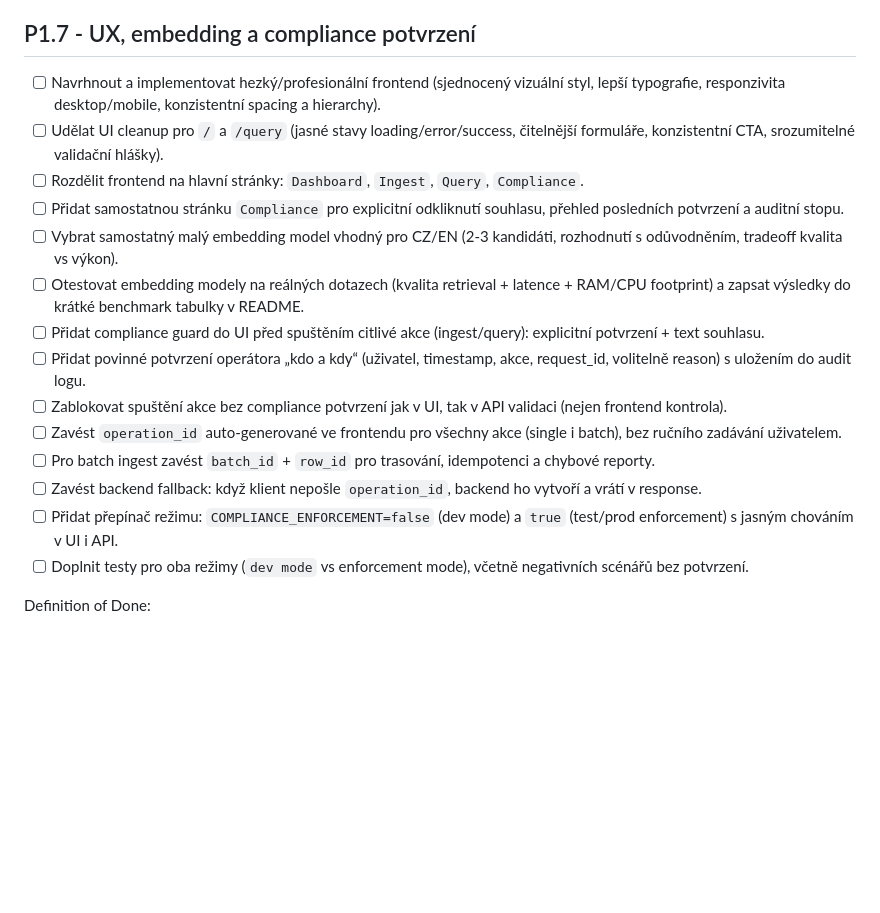
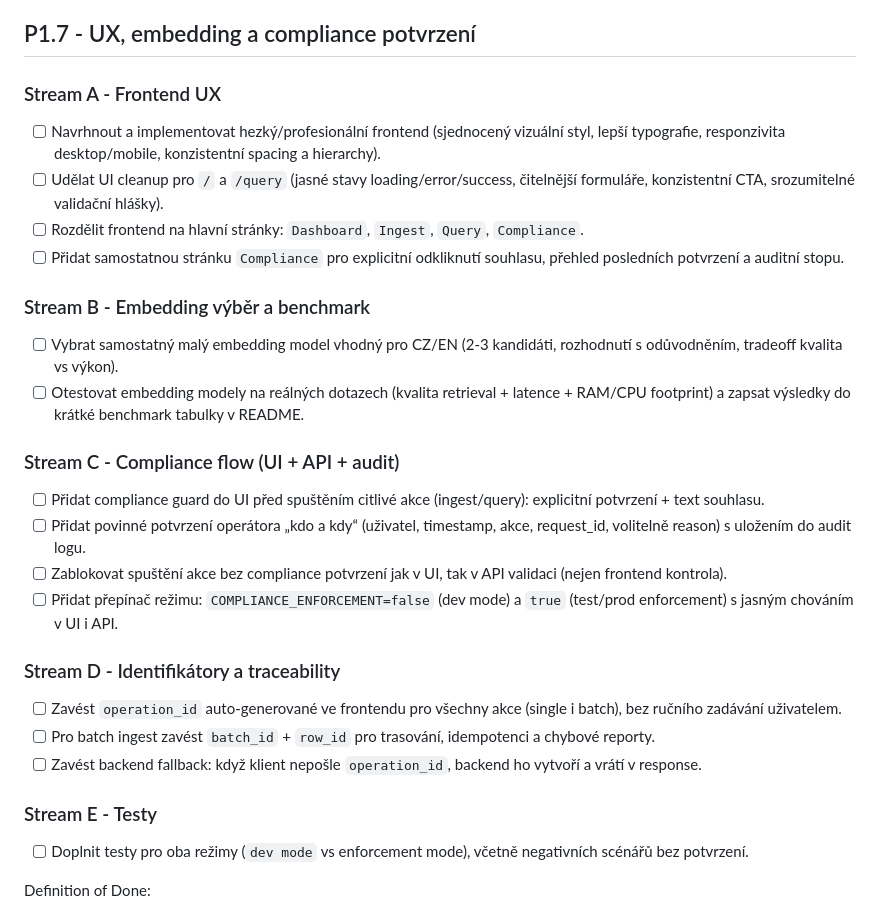
Before and after one commit to JanDub-code/multimodal-web-rag-mvp, a Markdown page: TODO.md, the part around the change. Rendered like a GitHub page; blank space fills up the shorter version.

```diff
--- a/TODO.md
+++ b/TODO.md
@@ -42,19 +42,28 @@ Definition of Done:
 
 ## P1.7 - UX, embedding a compliance potvrzení
 
+### Stream A - Frontend UX
 - [ ] Navrhnout a implementovat hezký/profesionální frontend (sjednocený vizuální styl, lepší typografie, responzivita desktop/mobile, konzistentní spacing a hierarchy).
 - [ ] Udělat UI cleanup pro `/` a `/query` (jasné stavy loading/error/success, čitelnější formuláře, konzistentní CTA, srozumitelné validační hlášky).
 - [ ] Rozdělit frontend na hlavní stránky: `Dashboard`, `Ingest`, `Query`, `Compliance`.
 - [ ] Přidat samostatnou stránku `Compliance` pro explicitní odkliknutí souhlasu, přehled posledních potvrzení a auditní stopu.
+
+### Stream B - Embedding výběr a benchmark
 - [ ] Vybrat samostatný malý embedding model vhodný pro CZ/EN (2-3 kandidáti, rozhodnutí s odůvodněním, tradeoff kvalita vs výkon).
 - [ ] Otestovat embedding modely na reálných dotazech (kvalita retrieval + latence + RAM/CPU footprint) a zapsat výsledky do krátké benchmark tabulky v README.
+
+### Stream C - Compliance flow (UI + API + audit)
 - [ ] Přidat compliance guard do UI před spuštěním citlivé akce (ingest/query): explicitní potvrzení + text souhlasu.
 - [ ] Přidat povinné potvrzení operátora „kdo a kdy“ (uživatel, timestamp, akce, request_id, volitelně reason) s uložením do audit logu.
 - [ ] Zablokovat spuštění akce bez compliance potvrzení jak v UI, tak v API validaci (nejen frontend kontrola).
+- [ ] Přidat přepínač režimu: `COMPLIANCE_ENFORCEMENT=false` (dev mode) a `true` (test/prod enforcement) s jasným chováním v UI i API.
+
+### Stream D - Identifikátory a traceability
 - [ ] Zavést `operation_id` auto-generované ve frontendu pro všechny akce (single i batch), bez ručního zadávání uživatelem.
 - [ ] Pro batch ingest zavést `batch_id` + `row_id` pro trasování, idempotenci a chybové reporty.
 - [ ] Zavést backend fallback: když klient nepošle `operation_id`, backend ho vytvoří a vrátí v response.
-- [ ] Přidat přepínač režimu: `COMPLIANCE_ENFORCEMENT=false` (dev mode) a `true` (test/prod enforcement) s jasným chováním v UI i API.
+
+### Stream E - Testy
 - [ ] Doplnit testy pro oba režimy (`dev mode` vs enforcement mode), včetně negativních scénářů bez potvrzení.
 
 Definition of Done:
```
